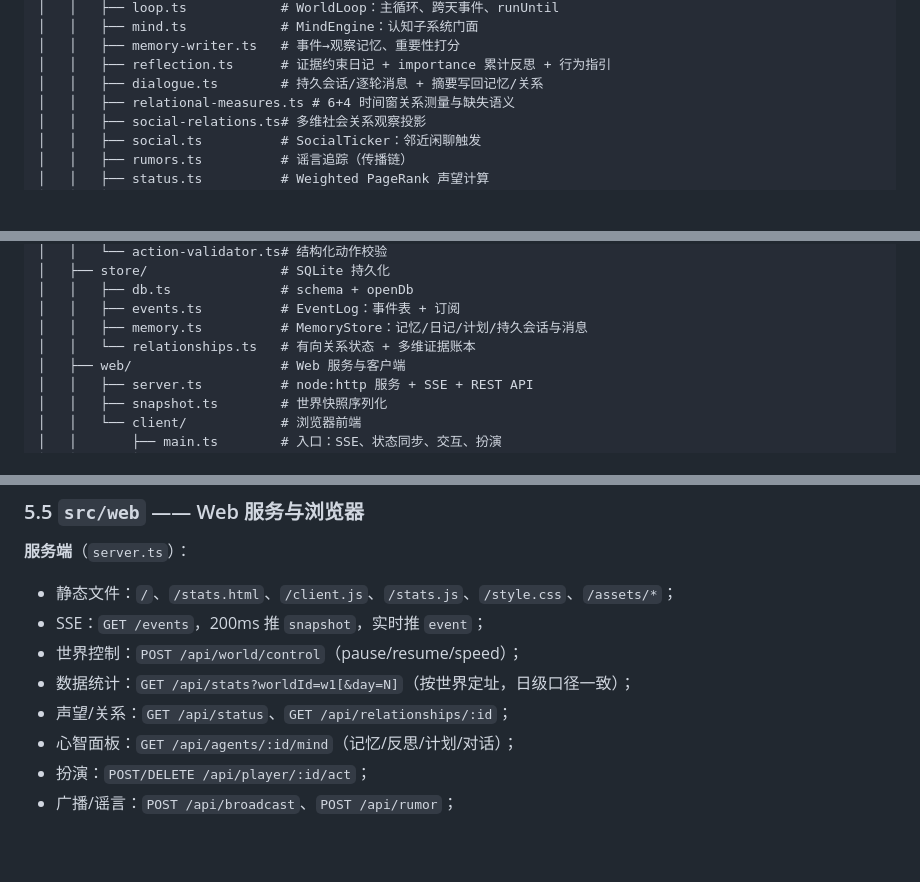
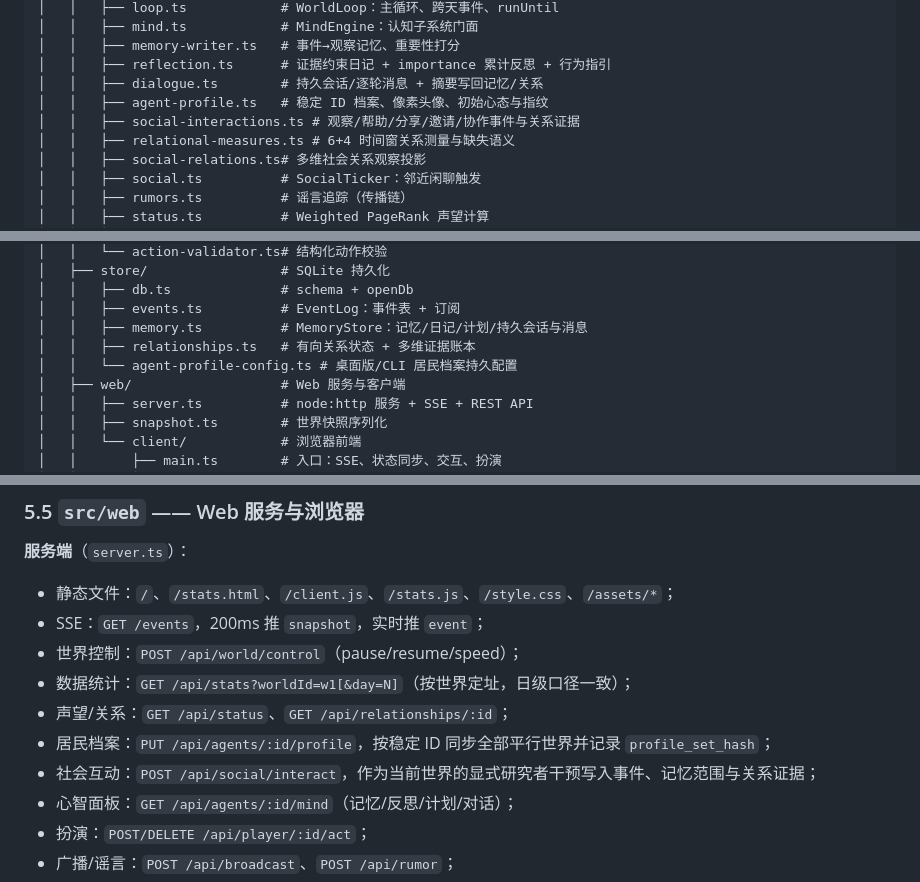
Before and after one commit to shank000/multiagent-town, a Markdown page: docs/ARCHITECTURE.md, 3 parts joined by grey strips. GitHub-like rendering; blank space fills up the shorter version.

```diff
--- a/docs/ARCHITECTURE.md
+++ b/docs/ARCHITECTURE.md
@@ -139,6 +139,8 @@ multiagent-town/
 │   │   ├── memory-writer.ts   # 事件→观察记忆、重要性打分
 │   │   ├── reflection.ts      # 证据约束日记 + importance 累计反思 + 行为指引
 │   │   ├── dialogue.ts        # 持久会话/逐轮消息 + 摘要写回记忆/关系
+│   │   ├── agent-profile.ts   # 稳定 ID 档案、像素头像、初始心态与指纹
+│   │   ├── social-interactions.ts # 观察/帮助/分享/邀请/协作事件与关系证据
 │   │   ├── relational-measures.ts # 6+4 时间窗关系测量与缺失语义
 │   │   ├── social-relations.ts# 多维社会关系观察投影
 │   │   ├── social.ts          # SocialTicker：邻近闲聊触发
@@ -163,7 +165,8 @@ multiagent-town/
 │   │   ├── db.ts              # schema + openDb
 │   │   ├── events.ts          # EventLog：事件表 + 订阅
 │   │   ├── memory.ts          # MemoryStore：记忆/日记/计划/持久会话与消息
-│   │   └── relationships.ts   # 有向关系状态 + 多维证据账本
+│   │   ├── relationships.ts   # 有向关系状态 + 多维证据账本
+│   │   └── agent-profile-config.ts # 桌面版/CLI 居民档案持久配置
 │   ├── web/                   # Web 服务与客户端
 │   │   ├── server.ts          # node:http 服务 + SSE + REST API
 │   │   ├── snapshot.ts        # 世界快照序列化
@@ -305,6 +308,8 @@ score = 0.25 * 0.995^(now-lastAccess)      # recency
 - 世界控制：`POST /api/world/control`（pause/resume/speed）；
 - 数据统计：`GET /api/stats?worldId=w1[&day=N]`（按世界定址，日级口径一致）；
 - 声望/关系：`GET /api/status`、`GET /api/relationships/:id`；
+- 居民档案：`PUT /api/agents/:id/profile`，按稳定 ID 同步全部平行世界并记录 `profile_set_hash`；
+- 社会互动：`POST /api/social/interact`，作为当前世界的显式研究者干预写入事件、记忆范围与关系证据；
 - 心智面板：`GET /api/agents/:id/mind`（记忆/反思/计划/对话）；
 - 扮演：`POST/DELETE /api/player/:id/act`；
 - 广播/谣言：`POST /api/broadcast`、`POST /api/rumor`；
```
Also changed, not shown: other parts of docs/ARCHITECTURE.md (+5 -2 lines), README.md (+5 -4 lines), docs/local-reasoning-models.md (+2 -2 lines).
